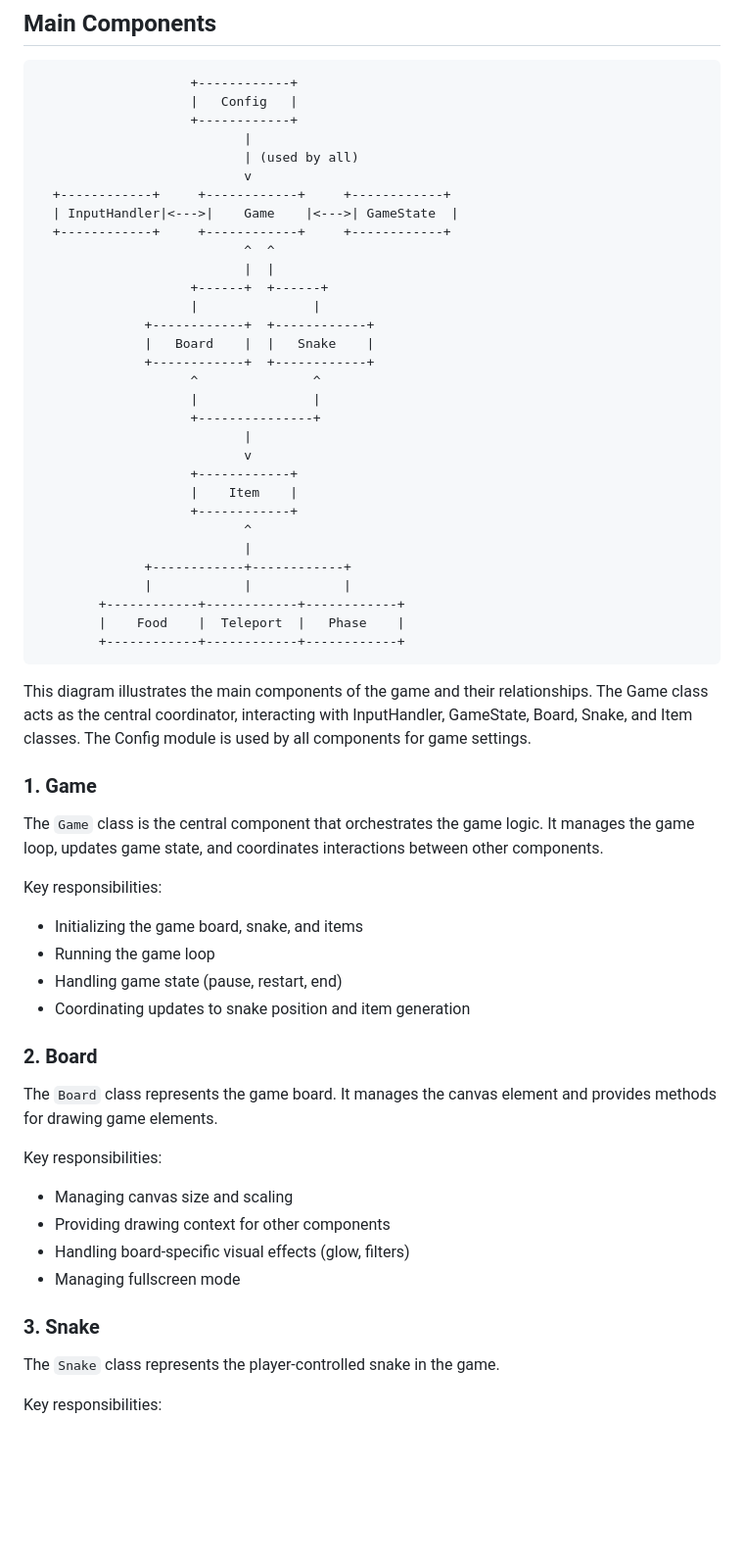
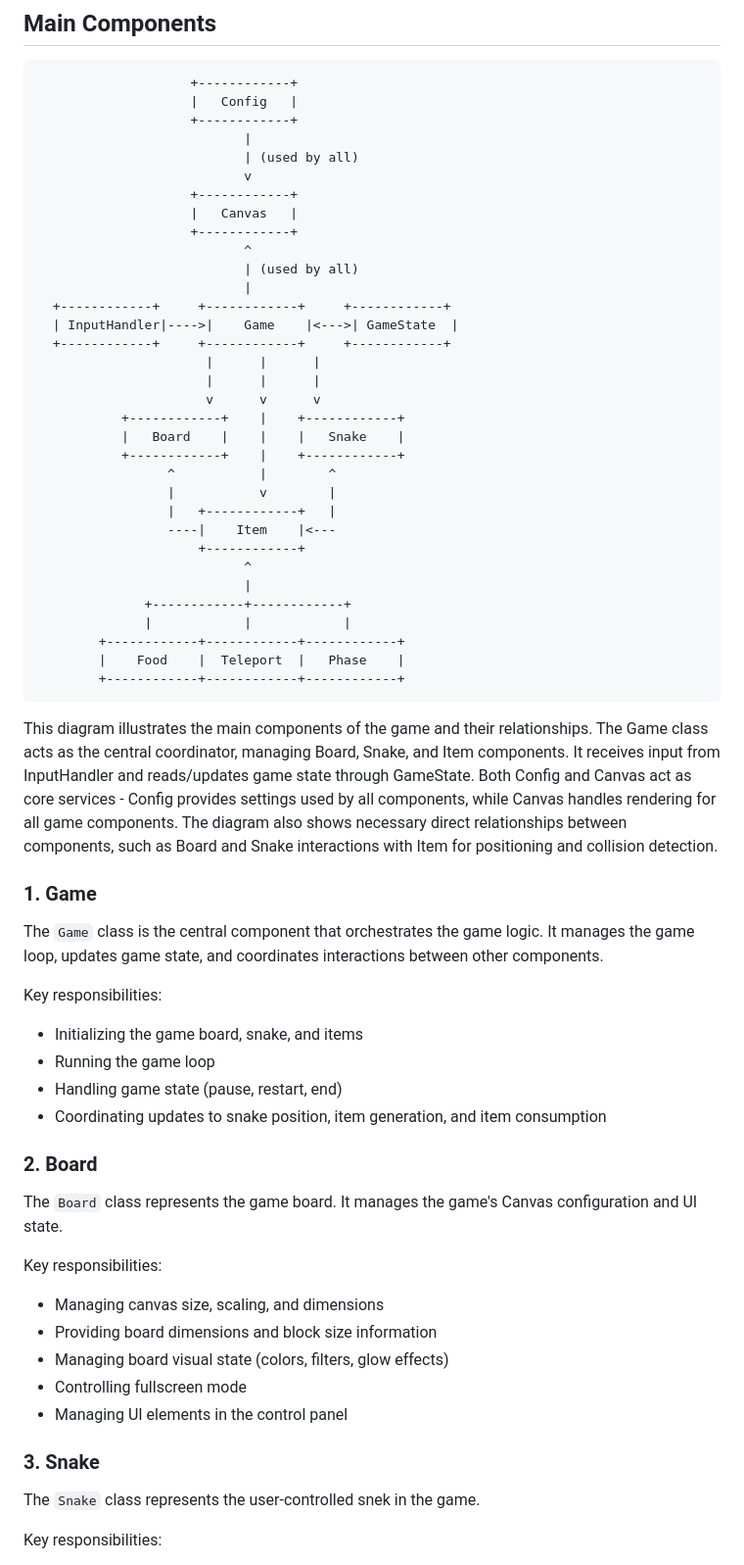
Before and after one commit to iconix/snek, a Markdown page: ARCHITECTURE.md, the part around one of its changes. Shown at 98% size. Rendered like a GitHub page; blank space fills up the shorter version.

Commit message:
correct diagram

````diff
--- a/ARCHITECTURE.md
+++ b/ARCHITECTURE.md
@@ -23,24 +23,26 @@ This document outlines the architecture of this `snek` game implementation. The
                            |
                            | (used by all)
                            v
+                    +------------+
+                    |   Canvas   |
+                    +------------+
+                           ^
+                           | (used by all)
+                           |
   +------------+     +------------+     +------------+
-  | InputHandler|<--->|    Game    |<--->| GameState  |
+  | InputHandler|---->|    Game    |<--->| GameState  |
   +------------+     +------------+     +------------+
-                           ^  ^
-                           |  |
-                    +------+  +------+
-                    |               |
-              +------------+  +------------+
-              |   Board    |  |   Snake    |
-              +------------+  +------------+
-                    ^               ^
-                    |               |
-                    +---------------+
-                           |
-                           v
-                    +------------+
-                    |    Item    |
-                    +------------+
+                      |      |      |
+                      |      |      |
+                      v      v      v
+           +------------+    |    +------------+
+           |   Board    |    |    |   Snake    |
+           +------------+    |    +------------+
+                 ^           |        ^
+                 |           v        |
+                 |   +------------+   |
+                 ----|    Item    |<---
+                     +------------+
                            ^
                            |
               +------------+------------+
@@ -50,7 +52,7 @@ This document outlines the architecture of this `snek` game implementation. The
         +------------+------------+------------+
 ```
 
-This diagram illustrates the main components of the game and their relationships. The Game class acts as the central coordinator, interacting with InputHandler, GameState, Board, Snake, and Item classes. The Config module is used by all components for game settings.
+This diagram illustrates the main components of the game and their relationships. The Game class acts as the central coordinator, managing Board, Snake, and Item components. It receives input from InputHandler and reads/updates game state through GameState. Both Config and Canvas act as core services - Config provides settings used by all components, while Canvas handles rendering for all game components. The diagram also shows necessary direct relationships between components, such as Board and Snake interactions with Item for positioning and collision detection.
 
 ### 1. Game
 
@@ -60,21 +62,22 @@ Key responsibilities:
 - Initializing the game board, snake, and items
 - Running the game loop
 - Handling game state (pause, restart, end)
-- Coordinating updates to snake position and item generation
+- Coordinating updates to snake position, item generation, and item consumption
 
 ### 2. Board
 
-The `Board` class represents the game board. It manages the canvas element and provides methods for drawing game elements.
+The `Board` class represents the game board. It manages the game's Canvas configuration and UI state.
 
 Key responsibilities:
-- Managing canvas size and scaling
-- Providing drawing context for other components
-- Handling board-specific visual effects (glow, filters)
-- Managing fullscreen mode
+- Managing canvas size, scaling, and dimensions
+- Providing board dimensions and block size information
+- Managing board visual state (colors, filters, glow effects)
+- Controlling fullscreen mode
+- Managing UI elements in the control panel
 
 ### 3. Snake
 
-The `Snake` class represents the player-controlled snake in the game.
+The `Snake` class represents the user-controlled snek in the game.
 
 Key responsibilities:
 - Managing snake movement and growth
````
Also changed, not shown: other parts of ARCHITECTURE.md (+23 -20 lines).
